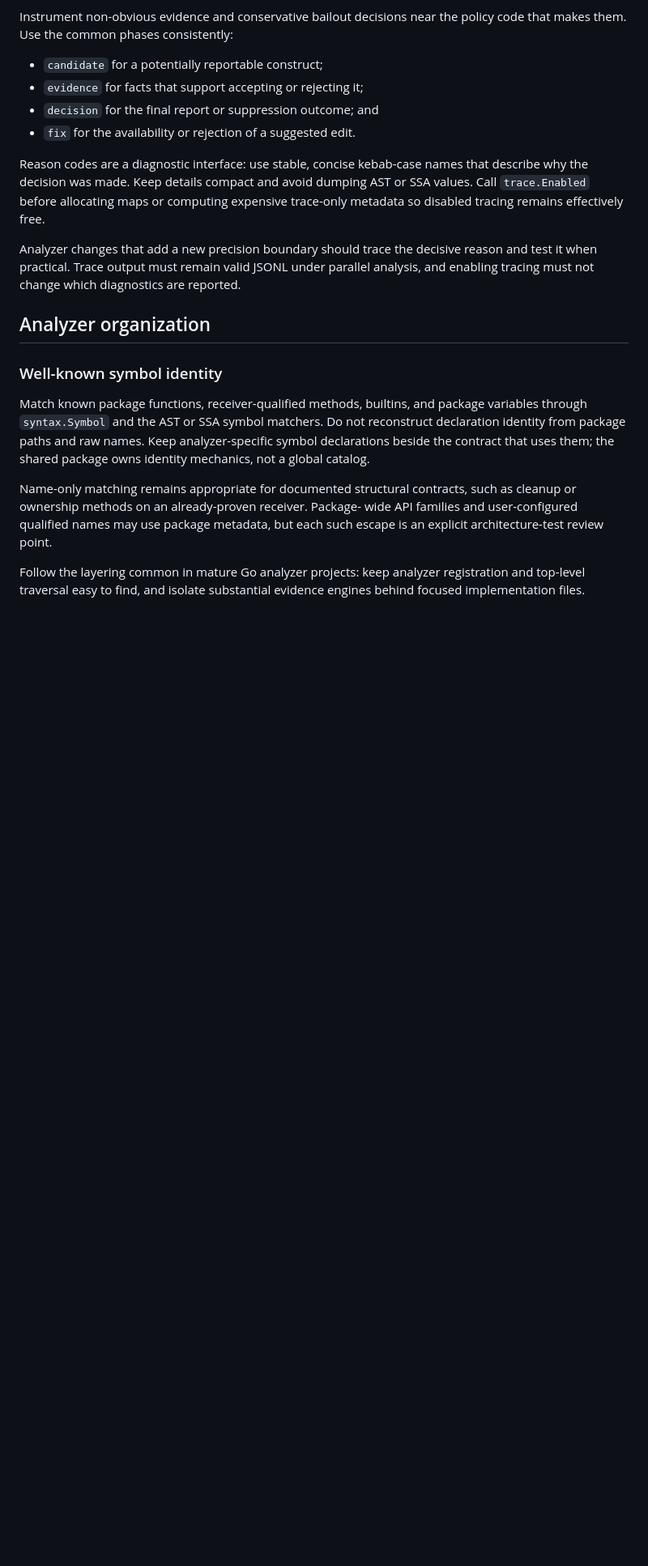
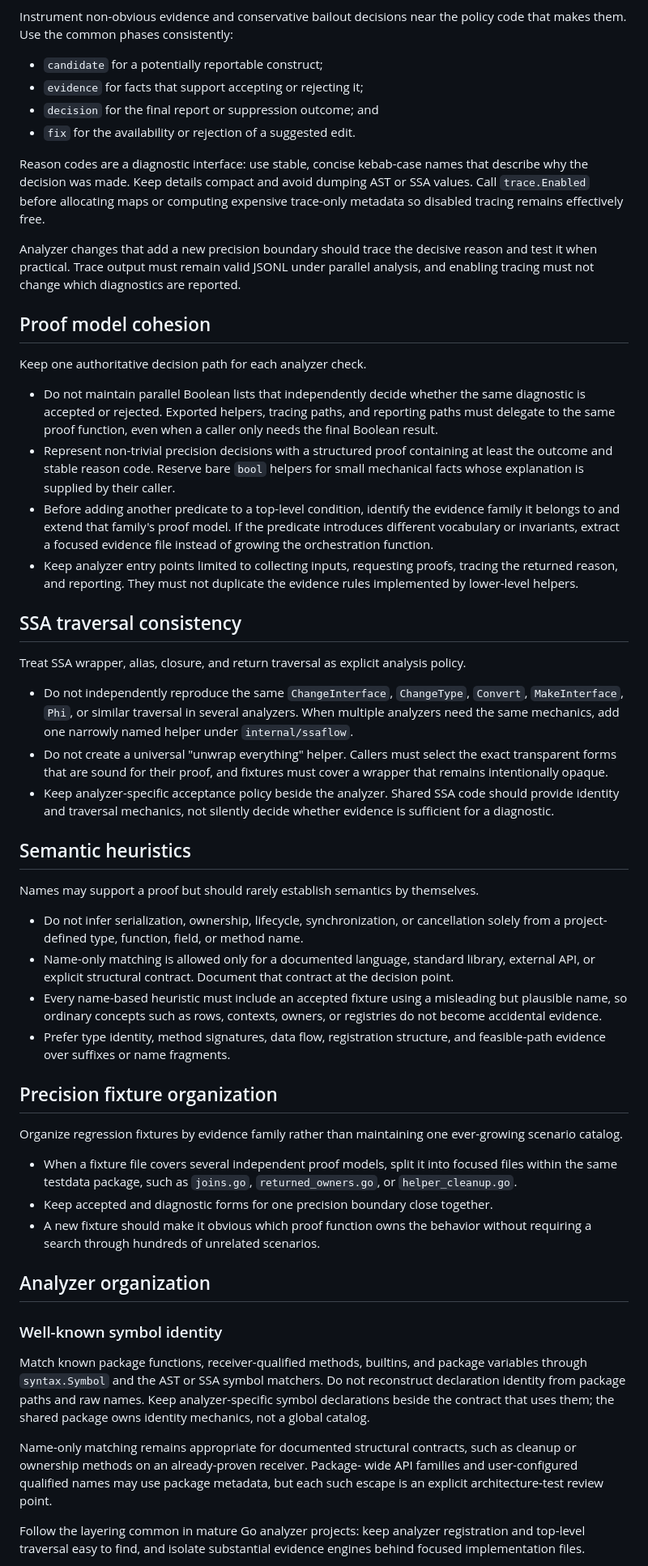
Before and after one commit to kojah/gohawk, a Markdown page: AGENTS.md, the part around the change. Shown at 81% size. Drawn GitHub-style; blank space fills up the shorter version.

Commit message:
document analyzer proof cohesion

```diff
--- a/AGENTS.md
+++ b/AGENTS.md
@@ -125,6 +125,69 @@ reason and test it when practical. Trace output must remain valid JSONL under
 parallel analysis, and enabling tracing must not change which diagnostics are
 reported.
 
+## Proof model cohesion
+
+Keep one authoritative decision path for each analyzer check.
+
+- Do not maintain parallel Boolean lists that independently decide whether the
+  same diagnostic is accepted or rejected. Exported helpers, tracing paths, and
+  reporting paths must delegate to the same proof function, even when a caller
+  only needs the final Boolean result.
+- Represent non-trivial precision decisions with a structured proof containing
+  at least the outcome and stable reason code. Reserve bare `bool` helpers for
+  small mechanical facts whose explanation is supplied by their caller.
+- Before adding another predicate to a top-level condition, identify the
+  evidence family it belongs to and extend that family's proof model. If the
+  predicate introduces different vocabulary or invariants, extract a focused
+  evidence file instead of growing the orchestration function.
+- Keep analyzer entry points limited to collecting inputs, requesting proofs,
+  tracing the returned reason, and reporting. They must not duplicate the
+  evidence rules implemented by lower-level helpers.
+
+## SSA traversal consistency
+
+Treat SSA wrapper, alias, closure, and return traversal as explicit analysis
+policy.
+
+- Do not independently reproduce the same `ChangeInterface`, `ChangeType`,
+  `Convert`, `MakeInterface`, `Phi`, or similar traversal in several analyzers.
+  When multiple analyzers need the same mechanics, add one narrowly named
+  helper under `internal/ssaflow`.
+- Do not create a universal "unwrap everything" helper. Callers must select the
+  exact transparent forms that are sound for their proof, and fixtures must
+  cover a wrapper that remains intentionally opaque.
+- Keep analyzer-specific acceptance policy beside the analyzer. Shared SSA code
+  should provide identity and traversal mechanics, not silently decide whether
+  evidence is sufficient for a diagnostic.
+
+## Semantic heuristics
+
+Names may support a proof but should rarely establish semantics by themselves.
+
+- Do not infer serialization, ownership, lifecycle, synchronization, or
+  cancellation solely from a project-defined type, function, field, or method
+  name.
+- Name-only matching is allowed only for a documented language, standard
+  library, external API, or explicit structural contract. Document that
+  contract at the decision point.
+- Every name-based heuristic must include an accepted fixture using a
+  misleading but plausible name, so ordinary concepts such as rows, contexts,
+  owners, or registries do not become accidental evidence.
+- Prefer type identity, method signatures, data flow, registration structure,
+  and feasible-path evidence over suffixes or name fragments.
+
+## Precision fixture organization
+
+Organize regression fixtures by evidence family rather than maintaining one
+ever-growing scenario catalog.
+
+- When a fixture file covers several independent proof models, split it into
+  focused files within the same testdata package, such as `joins.go`,
+  `returned_owners.go`, or `helper_cleanup.go`.
+- Keep accepted and diagnostic forms for one precision boundary close together.
+- A new fixture should make it obvious which proof function owns the behavior
+  without requiring a search through hundreds of unrelated scenarios.
+
 ## Analyzer organization
 
 ### Well-known symbol identity
```
